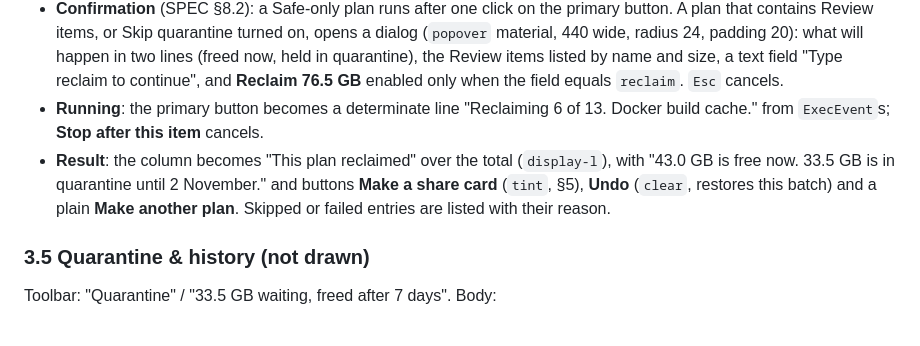
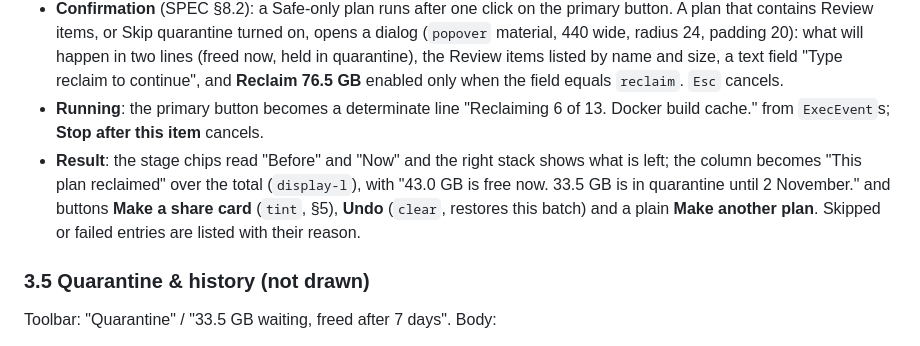
Before and after one commit to Paras-ydv/kipple, a Markdown page: docs/UI.md, the part around the change. Drawn GitHub-style.

Commit message:
docs(ui): describe the review result stage

```diff
--- a/docs/UI.md
+++ b/docs/UI.md
@@ -273,7 +273,7 @@ Toolbar: "Review plan" / "13 safe items, picked by kipple" (the count is the num
   5. At the bottom (gap 10): `tint` **Reclaim 76.5 GB** (48 tall, 15 / 700) stating the exact bytes; `clear` **Save plan for later** (40 tall); a footnote link (12, `text-4`, centred): "107.5 GB needs your decision: database volumes, emulators, models and chat history." → AI history.
 - **Confirmation** (SPEC §8.2): a Safe-only plan runs after one click on the primary button. A plan that contains Review items, or Skip quarantine turned on, opens a dialog (`popover` material, 440 wide, radius 24, padding 20): what will happen in two lines (freed now, held in quarantine), the Review items listed by name and size, a text field "Type reclaim to continue", and **Reclaim 76.5 GB** enabled only when the field equals `reclaim`. `Esc` cancels.
 - **Running**: the primary button becomes a determinate line "Reclaiming 6 of 13. Docker build cache." from `ExecEvent`s; **Stop after this item** cancels.
-- **Result**: the column becomes "This plan reclaimed" over the total (`display-l`), with "43.0 GB is free now. 33.5 GB is in quarantine until 2 November." and buttons **Make a share card** (`tint`, §5), **Undo** (`clear`, restores this batch) and a plain **Make another plan**. Skipped or failed entries are listed with their reason.
+- **Result**: the stage chips read "Before" and "Now" and the right stack shows what is left; the column becomes "This plan reclaimed" over the total (`display-l`), with "43.0 GB is free now. 33.5 GB is in quarantine until 2 November." and buttons **Make a share card** (`tint`, §5), **Undo** (`clear`, restores this batch) and a plain **Make another plan**. Skipped or failed entries are listed with their reason.
 
 ### 3.5 Quarantine & history (not drawn)
 
```
